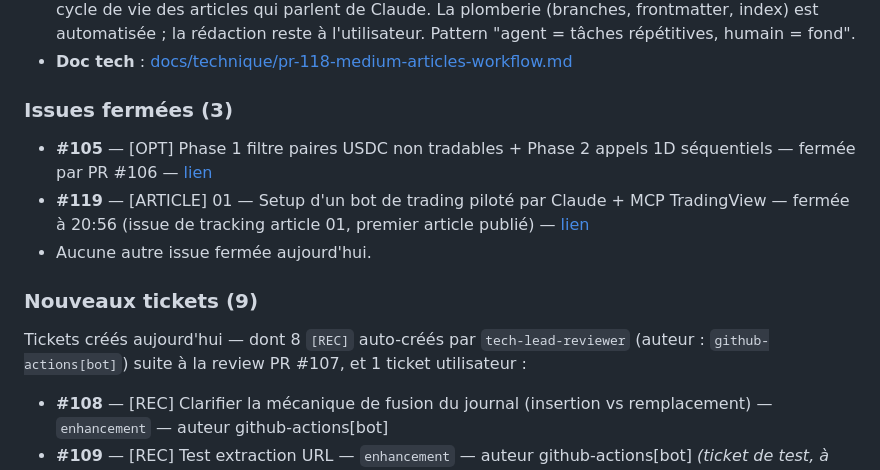
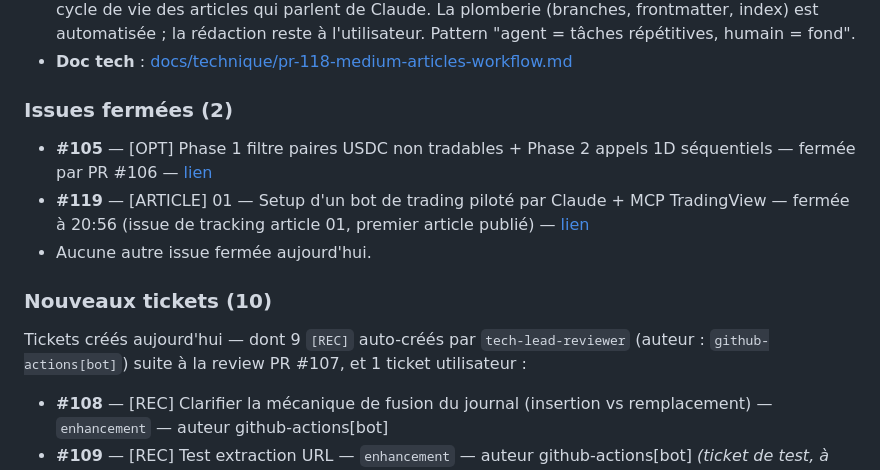
Before and after one commit to yousmaaza/agent-binance, a Markdown page: docs/medium-journal.md, the part around the change. Rendered like a GitHub page.

Commit message:
docs(journal): corrections compteurs 2026-05-25 (issues 3→2, tickets 9→10)

```diff
--- a/docs/medium-journal.md
+++ b/docs/medium-journal.md
@@ -38,14 +38,14 @@ Les entrées les plus récentes sont en haut. Le fichier de référence chronolo
 - **Pourquoi c'est intéressant pour Medium** : méta-sujet — utiliser un agent Claude pour gérer le cycle de vie des articles qui parlent de Claude. La plomberie (branches, frontmatter, index) est automatisée ; la rédaction reste à l'utilisateur. Pattern "agent = tâches répétitives, humain = fond".
 - **Doc tech** : [docs/technique/pr-118-medium-articles-workflow.md](../technique/pr-118-medium-articles-workflow.md)
 
-### Issues fermées (3)
+### Issues fermées (2)
 - **#105** — [OPT] Phase 1 filtre paires USDC non tradables + Phase 2 appels 1D séquentiels — fermée par PR #106 — [lien](https://github.com/yousmaaza/agent-binance/issues/105)
 - **#119** — [ARTICLE] 01 — Setup d'un bot de trading piloté par Claude + MCP TradingView — fermée à 20:56 (issue de tracking article 01, premier article publié) — [lien](https://github.com/yousmaaza/agent-binance/issues/119)
 - Aucune autre issue fermée aujourd'hui.
 
-### Nouveaux tickets (9)
+### Nouveaux tickets (10)
 
-Tickets créés aujourd'hui — dont 8 `[REC]` auto-créés par `tech-lead-reviewer` (auteur : `github-actions[bot]`) suite à la review PR #107, et 1 ticket utilisateur :
+Tickets créés aujourd'hui — dont 9 `[REC]` auto-créés par `tech-lead-reviewer` (auteur : `github-actions[bot]`) suite à la review PR #107, et 1 ticket utilisateur :
 
 - **#108** — [REC] Clarifier la mécanique de fusion du journal (insertion vs remplacement) — `enhancement` — auteur github-actions[bot]
 - **#109** — [REC] Test extraction URL — `enhancement` — auteur github-actions[bot] *(ticket de test, à fermer)*
```
